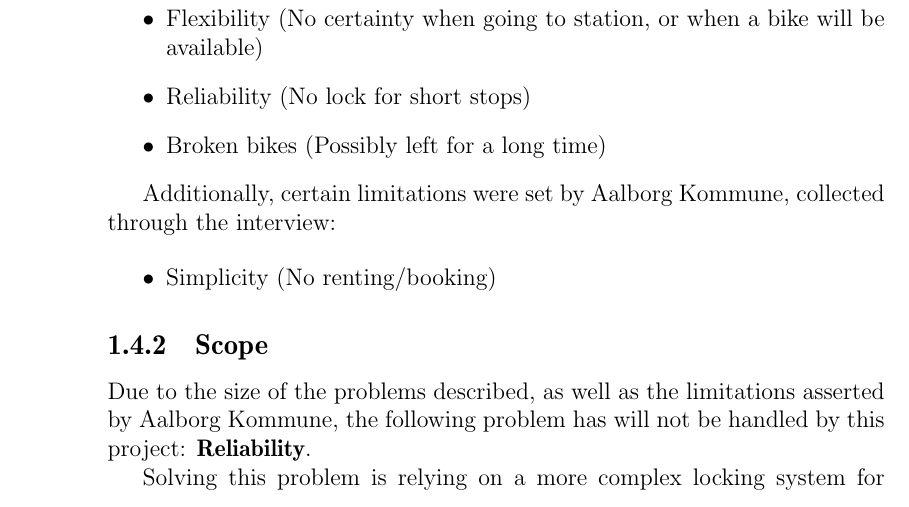
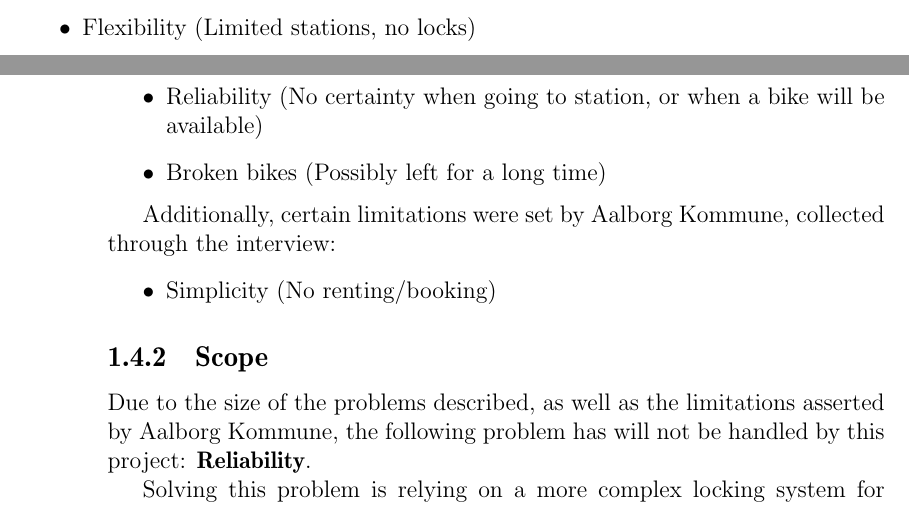
Before and after one commit to sw701e14/report, a LaTeX thesis (main.tex, which reads content/problem_statement.tex): part of page 18 of 57 before the commit and two parts of pages 17 and 18 of 57 after it, the two joined at a grey line, cut at the place of the change. Compiled offline with pdfLaTeX; a LaTeX package or settings file that is missing is left out.

Commit message:
Mistook flexibility for reliability and vice versa

```diff
--- a/content/problem_statement.tex
+++ b/content/problem_statement.tex
@@ -7,8 +7,8 @@ From the analysis, it was found that the current \citybike has several problems,
 The main problems identified were:
 \begin{itemize}
 \item Missing bikes (Left outside stations)
-\item Flexibility (No certainty when going to station, or when a bike will be available)
-\item Reliability (No lock for short stops)
+\item Flexibility (Limited stations, no locks)
+\item Reliability (No certainty when going to station, or when a bike will be available)
 \item Broken bikes (Possibly left for a long time)
 \end{itemize}
 
```
